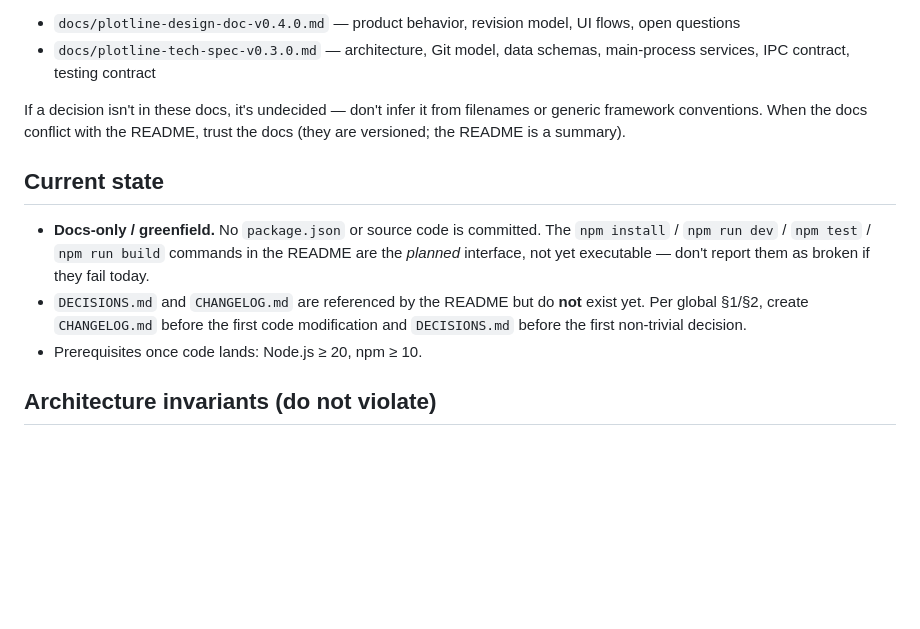
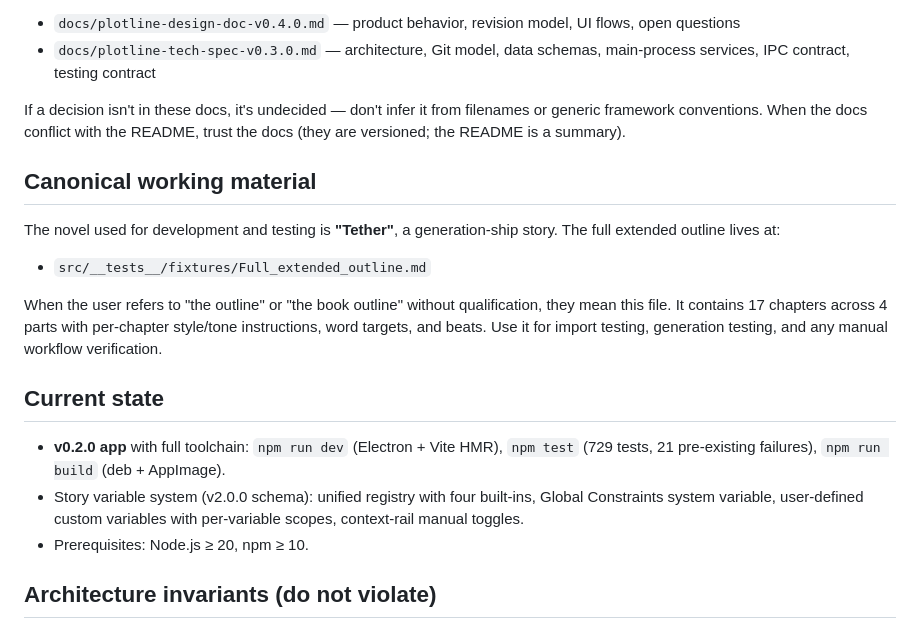
Before and after one commit to playa77/plotline, a Markdown page: AGENTS.md, the part around one of its changes. Rendered like a GitHub page; blank space fills up the shorter version.

Commit message:
Update AGENTS.md: fix stale state, add canonical Tether outline reference

```diff
--- a/AGENTS.md
+++ b/AGENTS.md
@@ -13,11 +13,19 @@ Before any code or planning work, read the two documents in `docs/`. They are th
 
 If a decision isn't in these docs, it's undecided — don't infer it from filenames or generic framework conventions. When the docs conflict with the README, trust the docs (they are versioned; the README is a summary).
 
+## Canonical working material
+
+The novel used for development and testing is **"Tether"**, a generation-ship story. The full extended outline lives at:
+
+- `src/__tests__/fixtures/Full_extended_outline.md`
+
+When the user refers to "the outline" or "the book outline" without qualification, they mean this file. It contains 17 chapters across 4 parts with per-chapter style/tone instructions, word targets, and beats. Use it for import testing, generation testing, and any manual workflow verification.
+
 ## Current state
 
-- **Docs-only / greenfield.** No `package.json` or source code is committed. The `npm install` / `npm run dev` / `npm test` / `npm run build` commands in the README are the *planned* interface, not yet executable — don't report them as broken if they fail today.
-- `DECISIONS.md` and `CHANGELOG.md` are referenced by the README but do **not** exist yet. Per global §1/§2, create `CHANGELOG.md` before the first code modification and `DECISIONS.md` before the first non-trivial decision.
-- Prerequisites once code lands: Node.js ≥ 20, npm ≥ 10.
+- **v0.2.0 app** with full toolchain: `npm run dev` (Electron + Vite HMR), `npm test` (729 tests, 21 pre-existing failures), `npm run build` (deb + AppImage).
+- Story variable system (v2.0.0 schema): unified registry with four built-ins, Global Constraints system variable, user-defined custom variables with per-variable scopes, context-rail manual toggles.
+- Prerequisites: Node.js ≥ 20, npm ≥ 10.
 
 ## Architecture invariants (do not violate)
 
```
Also changed, not shown: other parts of AGENTS.md (+1 -1 lines).
